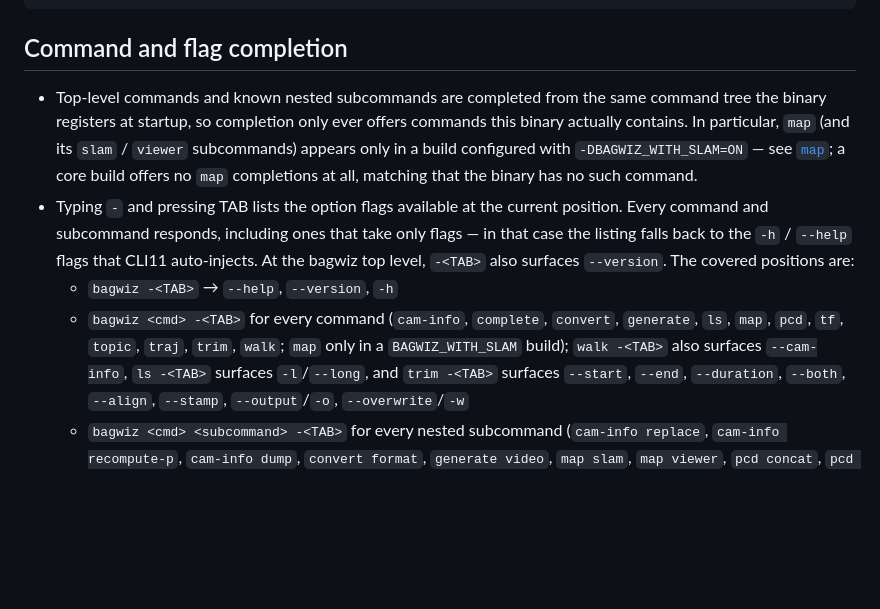
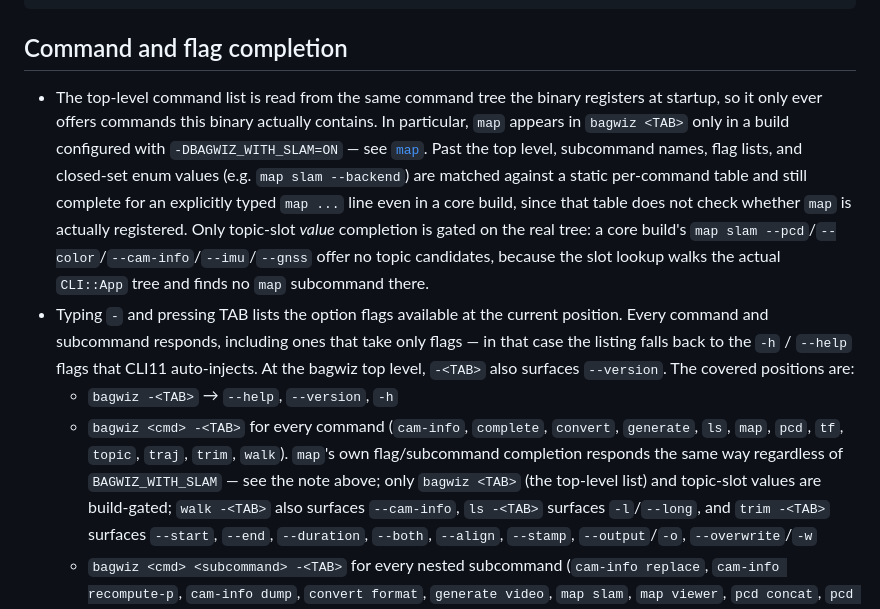
Before and after one commit to otenim/bagwiz, a Markdown page: docs/commands/complete.md, the part around the change. Drawn GitHub-style; blank space fills up the shorter version.

Commit message:
docs(cli): scope the core-build completion gating claim precisely
Fix round 1, review of a0c0f56: that commit's own docs fix overclaimed
the core-build gating. It said a core build "offers no map completions
at all" — untrue: `map slam -<TAB>`, `map <TAB>`, and `map slam
--backend <TAB>` all still complete in a core build, because
complete_map() dispatches on a static string compare and completion.cpp
compiles unconditionally, independent of whether `map` is registered.

Only two things are actually gated by the registry-driven refactor: the
top-level command list (`bagwiz <TAB>` omits `map` when the binary
lacks the command) and topic-slot *value* completion (`map slam
--pcd`/`--color`/`--cam-info`/`--imu`/`--gnss` offer no topic
candidates, since the slot lookup walks the real CLI::App tree and
finds no `map` subcommand). Subcommand names, flag lists, and
closed-set enum values for an explicitly typed `map ...` line are
unaffected either way.

Claude-Session: https://claude.ai/code/session_017FP6tGSHpAXJUQVTwDaAuG

```diff
--- a/docs/commands/complete.md
+++ b/docs/commands/complete.md
@@ -130,12 +130,18 @@ source ~/.config/fish/completions/bagwiz.fish
 
 ## Command and flag completion
 
-- Top-level commands and known nested subcommands are completed from the same
-  command tree the binary registers at startup, so completion only ever offers
-  commands this binary actually contains. In particular, `map` (and its
-  `slam` / `viewer` subcommands) appears only in a build configured with
-  `-DBAGWIZ_WITH_SLAM=ON` — see [`map`](map.md); a core build offers no `map`
-  completions at all, matching that the binary has no such command.
+- The top-level command list is read from the same command tree the binary
+  registers at startup, so it only ever offers commands this binary actually
+  contains. In particular, `map` appears in `bagwiz <TAB>` only in a build
+  configured with `-DBAGWIZ_WITH_SLAM=ON` — see [`map`](map.md). Past the
+  top level, subcommand names, flag lists, and closed-set enum values (e.g.
+  `map slam --backend`) are matched against a static per-command table and
+  still complete for an explicitly typed `map ...` line even in a core
+  build, since that table does not check whether `map` is actually
+  registered. Only topic-slot _value_ completion is gated on the real tree:
+  a core build's `map slam --pcd`/`--color`/`--cam-info`/`--imu`/`--gnss`
+  offer no topic candidates, because the slot lookup walks the actual
+  `CLI::App` tree and finds no `map` subcommand there.
 - Typing `-` and pressing TAB lists the option flags available at the current
   position. Every command and subcommand responds, including ones that take
   only flags — in that case the listing falls back to the
@@ -143,8 +149,10 @@ source ~/.config/fish/completions/bagwiz.fish
   `-<TAB>` also surfaces `--version`. The covered positions are:
   - `bagwiz -<TAB>` → `--help`, `--version`, `-h`
   - `bagwiz <cmd> -<TAB>` for every command (`cam-info`, `complete`, `convert`,
-    `generate`, `ls`, `map`, `pcd`, `tf`, `topic`, `traj`, `trim`, `walk`;
-    `map` only in a `BAGWIZ_WITH_SLAM` build);
+    `generate`, `ls`, `map`, `pcd`, `tf`, `topic`, `traj`, `trim`, `walk`).
+    `map`'s own flag/subcommand completion responds the same way regardless
+    of `BAGWIZ_WITH_SLAM` — see the note above; only `bagwiz <TAB>` (the
+    top-level list) and topic-slot values are build-gated;
     `walk -<TAB>` also surfaces `--cam-info`, `ls -<TAB>` surfaces `-l`/`--long`,
     and `trim -<TAB>` surfaces `--start`, `--end`, `--duration`, `--both`,
     `--align`, `--stamp`, `--output`/`-o`, `--overwrite`/`-w`
```
